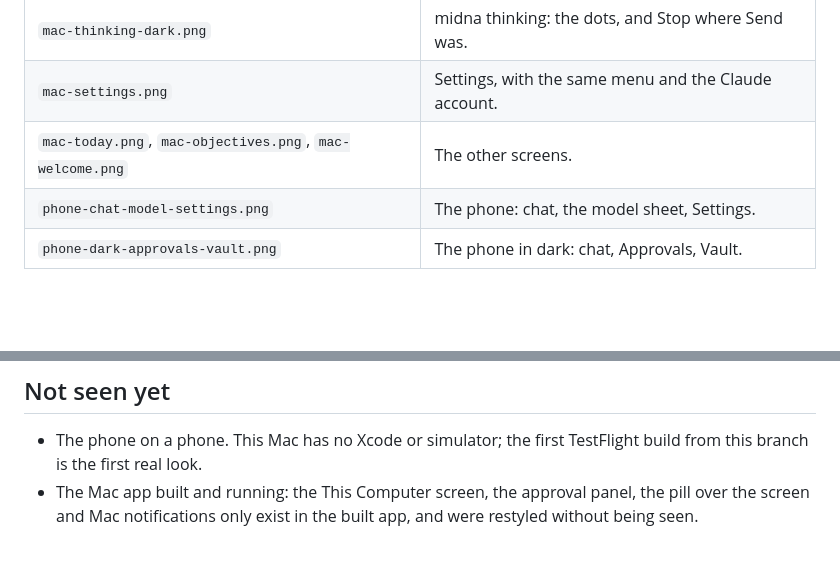
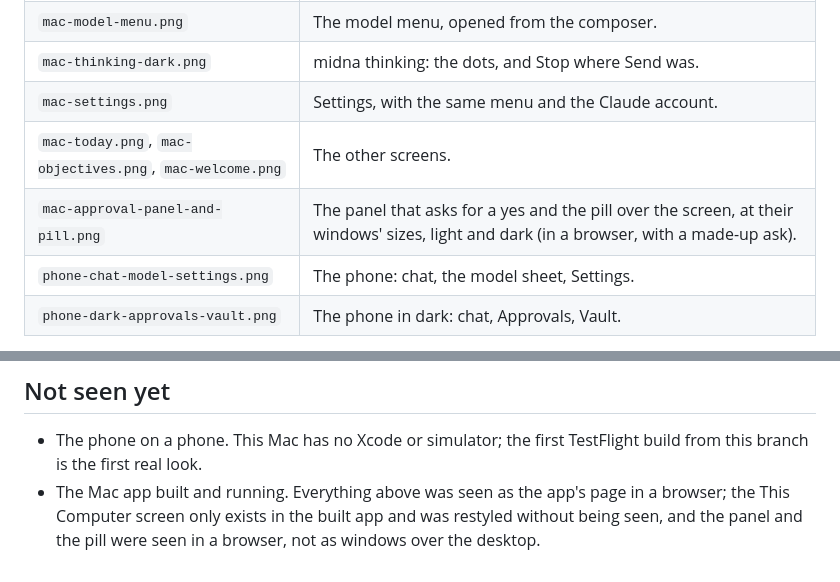
Before and after one commit to justin06lee/midna, a Markdown page: docs/apple-pass/README.md, 2 parts joined by grey strips. GitHub-like rendering; blank space fills up the shorter version.

```diff
--- a/docs/apple-pass/README.md
+++ b/docs/apple-pass/README.md
@@ -11,6 +11,7 @@ A rough pass, for review before it goes further. Not pushed, no app built, nothi
 | `mac-thinking-dark.png` | midna thinking: the dots, and Stop where Send was. |
 | `mac-settings.png` | Settings, with the same menu and the Claude account. |
 | `mac-today.png`, `mac-objectives.png`, `mac-welcome.png` | The other screens. |
+| `mac-approval-panel-and-pill.png` | The panel that asks for a yes and the pill over the screen, at their windows' sizes, light and dark (in a browser, with a made-up ask). |
 | `phone-chat-model-settings.png` | The phone: chat, the model sheet, Settings. |
 | `phone-dark-approvals-vault.png` | The phone in dark: chat, Approvals, Vault. |
 
@@ -30,4 +31,4 @@ The system's typeface and greys, one accent colour (the system blue) for the thi
 ## Not seen yet
 
 - The phone on a phone. This Mac has no Xcode or simulator; the first TestFlight build from this branch is the first real look.
-- The Mac app built and running: the This Computer screen, the approval panel, the pill over the screen and Mac notifications only exist in the built app, and were restyled without being seen.
+- The Mac app built and running. Everything above was seen as the app's page in a browser; the This Computer screen only exists in the built app and was restyled without being seen, and the panel and the pill were seen in a browser, not as windows over the desktop.
```
Also changed, not shown: docs/apple-pass/mac-approval-panel-and-pill.png (added), 2 other files.
